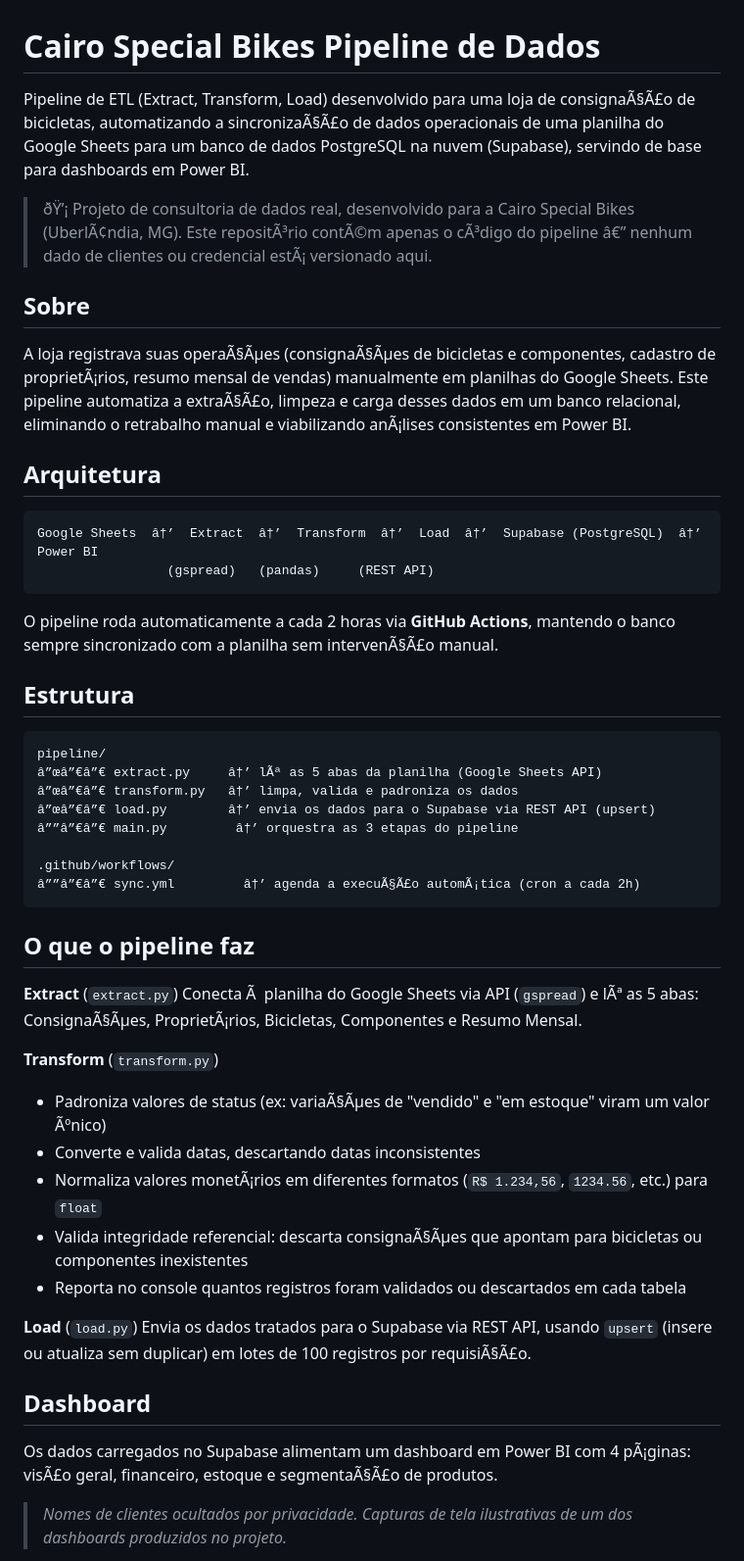
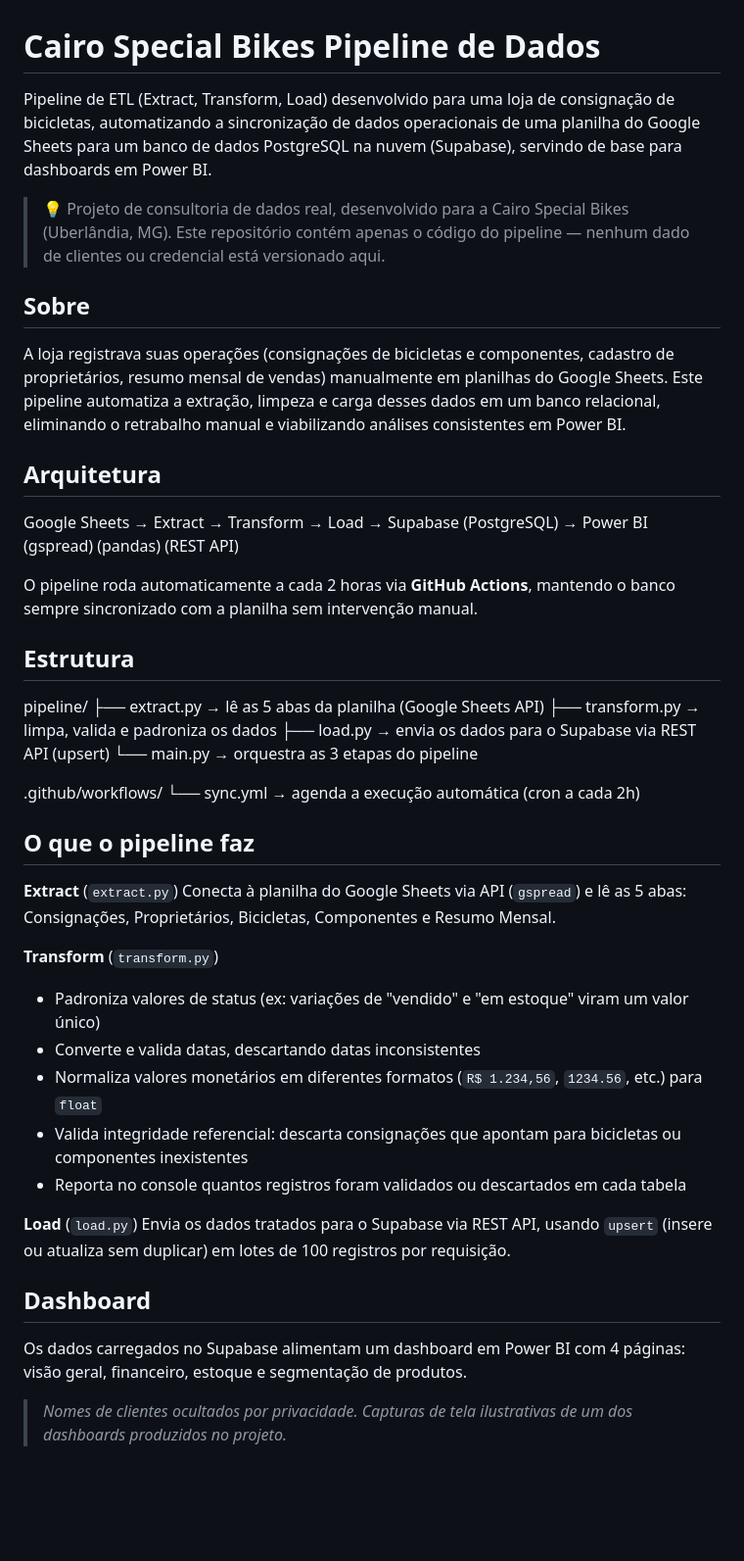
Before and after one commit to pedrinvazzz-code/Cairo-Special-Bikes, a Markdown page: README.md, the part around one of its changes. Shown at 98% size. Rendered like a GitHub page; blank space fills up the shorter version.

````diff
--- a/README.md
+++ b/README.md
@@ -1,53 +1,44 @@
 # Cairo Special Bikes Pipeline de Dados
 
-Pipeline de ETL (Extract, Transform, Load) desenvolvido para uma loja de consignaÃ§Ã£o de bicicletas, automatizando a sincronizaÃ§Ã£o de dados operacionais de uma planilha do Google Sheets para um banco de dados PostgreSQL na nuvem (Supabase), servindo de base para dashboards em Power BI.
+Pipeline de ETL (Extract, Transform, Load) desenvolvido para uma loja de consignação de bicicletas, automatizando a sincronização de dados operacionais de uma planilha do Google Sheets para um banco de dados PostgreSQL na nuvem (Supabase), servindo de base para dashboards em Power BI.
 
-> ðŸ’¡ Projeto de consultoria de dados real, desenvolvido para a Cairo Special Bikes (UberlÃ¢ndia, MG). Este repositÃ³rio contÃ©m apenas o cÃ³digo do pipeline â€” nenhum dado de clientes ou credencial estÃ¡ versionado aqui.
+> 💡 Projeto de consultoria de dados real, desenvolvido para a Cairo Special Bikes (Uberlândia, MG). Este repositório contém apenas o código do pipeline — nenhum dado de clientes ou credencial está versionado aqui.
 
 ## Sobre
 
-A loja registrava suas operaÃ§Ãµes (consignaÃ§Ãµes de bicicletas e componentes, cadastro de proprietÃ¡rios, resumo mensal de vendas) manualmente em planilhas do Google Sheets. Este pipeline automatiza a extraÃ§Ã£o, limpeza e carga desses dados em um banco relacional, eliminando o retrabalho manual e viabilizando anÃ¡lises consistentes em Power BI.
+A loja registrava suas operações (consignações de bicicletas e componentes, cadastro de proprietários, resumo mensal de vendas) manualmente em planilhas do Google Sheets. Este pipeline automatiza a extração, limpeza e carga desses dados em um banco relacional, eliminando o retrabalho manual e viabilizando análises consistentes em Power BI.
 
 ## Arquitetura
 
-```
-Google Sheets  â†’  Extract  â†’  Transform  â†’  Load  â†’  Supabase (PostgreSQL)  â†’  Power BI
-                 (gspread)   (pandas)     (REST API)
-```
+Google Sheets → Extract → Transform → Load → Supabase (PostgreSQL) → Power BI (gspread) (pandas) (REST API)
 
-O pipeline roda automaticamente a cada 2 horas via **GitHub Actions**, mantendo o banco sempre sincronizado com a planilha sem intervenÃ§Ã£o manual.
+O pipeline roda automaticamente a cada 2 horas via **GitHub Actions**, mantendo o banco sempre sincronizado com a planilha sem intervenção manual.
 
 ## Estrutura
 
-```
-pipeline/
-â”œâ”€â”€ extract.py     â†’ lÃª as 5 abas da planilha (Google Sheets API)
-â”œâ”€â”€ transform.py   â†’ limpa, valida e padroniza os dados
-â”œâ”€â”€ load.py        â†’ envia os dados para o Supabase via REST API (upsert)
-â””â”€â”€ main.py         â†’ orquestra as 3 etapas do pipeline
+pipeline/ ├── extract.py → lê as 5 abas da planilha (Google Sheets API) ├── transform.py → limpa, valida e padroniza os dados ├── load.py → envia os dados para o Supabase via REST API (upsert) └── main.py → orquestra as 3 etapas do pipeline
 
-.github/workflows/
-â””â”€â”€ sync.yml         â†’ agenda a execuÃ§Ã£o automÃ¡tica (cron a cada 2h)
-```
+.github/workflows/ └── sync.yml → agenda a execução automática (cron a cada 2h)
+
 
 ## O que o pipeline faz
 
 **Extract** (`extract.py`)
-Conecta Ã  planilha do Google Sheets via API (`gspread`) e lÃª as 5 abas: ConsignaÃ§Ãµes, ProprietÃ¡rios, Bicicletas, Componentes e Resumo Mensal.
+Conecta à planilha do Google Sheets via API (`gspread`) e lê as 5 abas: Consignações, Proprietários, Bicicletas, Componentes e Resumo Mensal.
 
 **Transform** (`transform.py`)
-- Padroniza valores de status (ex: variaÃ§Ãµes de "vendido" e "em estoque" viram um valor Ãºnico)
+- Padroniza valores de status (ex: variações de "vendido" e "em estoque" viram um valor único)
 - Converte e valida datas, descartando datas inconsistentes
-- Normaliza valores monetÃ¡rios em diferentes formatos (`R$ 1.234,56`, `1234.56`, etc.) para `float`
-- Valida integridade referencial: descarta consignaÃ§Ãµes que apontam para bicicletas ou componentes inexistentes
+- Normaliza valores monetários em diferentes formatos (`R$ 1.234,56`, `1234.56`, etc.) para `float`
+- Valida integridade referencial: descarta consignações que apontam para bicicletas ou componentes inexistentes
 - Reporta no console quantos registros foram validados ou descartados em cada tabela
 
 **Load** (`load.py`)
-Envia os dados tratados para o Supabase via REST API, usando `upsert` (insere ou atualiza sem duplicar) em lotes de 100 registros por requisiÃ§Ã£o.
+Envia os dados tratados para o Supabase via REST API, usando `upsert` (insere ou atualiza sem duplicar) em lotes de 100 registros por requisição.
 
 ## Dashboard
 
-Os dados carregados no Supabase alimentam um dashboard em Power BI com 4 pÃ¡ginas: visÃ£o geral, financeiro, estoque e segmentaÃ§Ã£o de produtos.
+Os dados carregados no Supabase alimentam um dashboard em Power BI com 4 páginas: visão geral, financeiro, estoque e segmentação de produtos.
 
 > *Nomes de clientes ocultados por privacidade. Capturas de tela ilustrativas de um dos dashboards produzidos no projeto.*
 
````
Also changed, not shown: other parts of README.md (+28 -28 lines).
